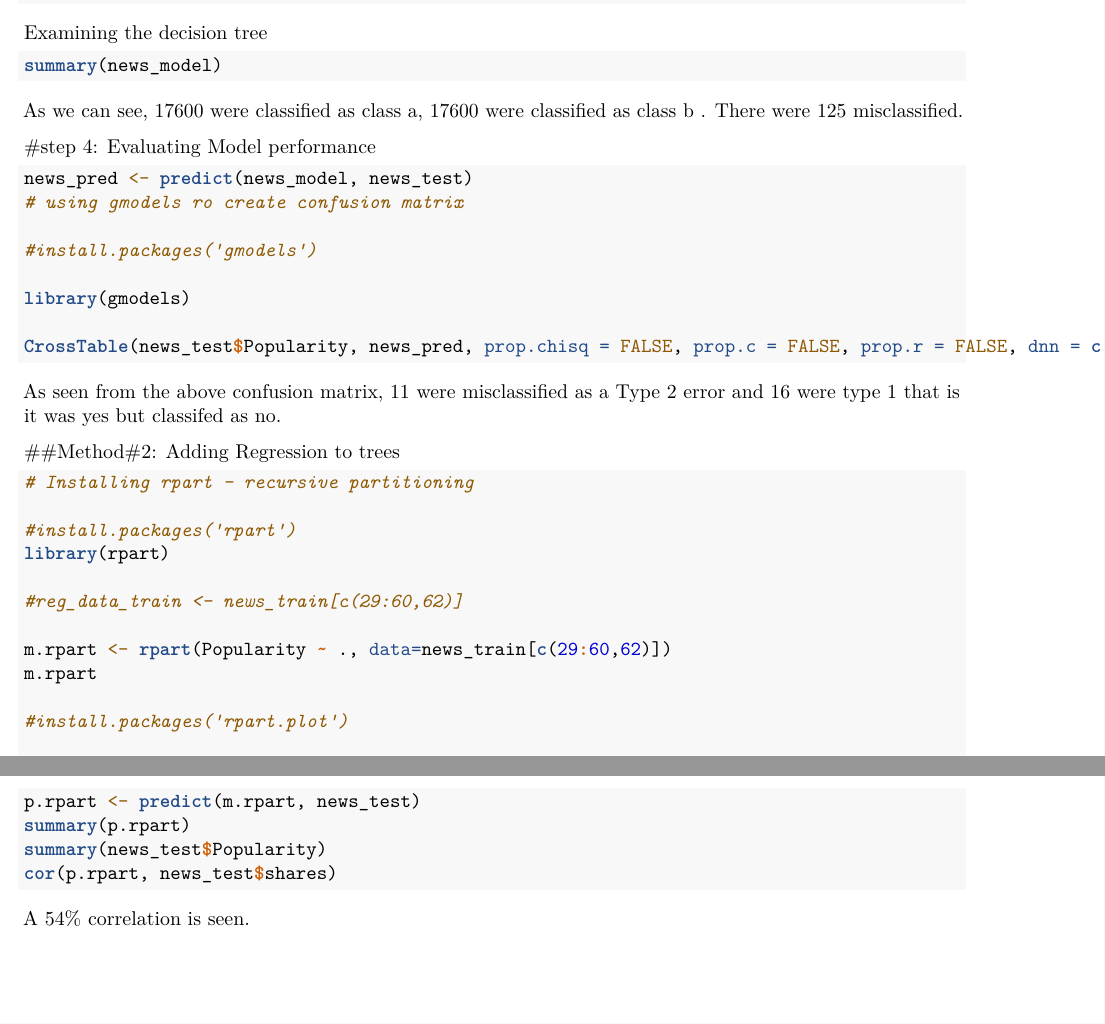
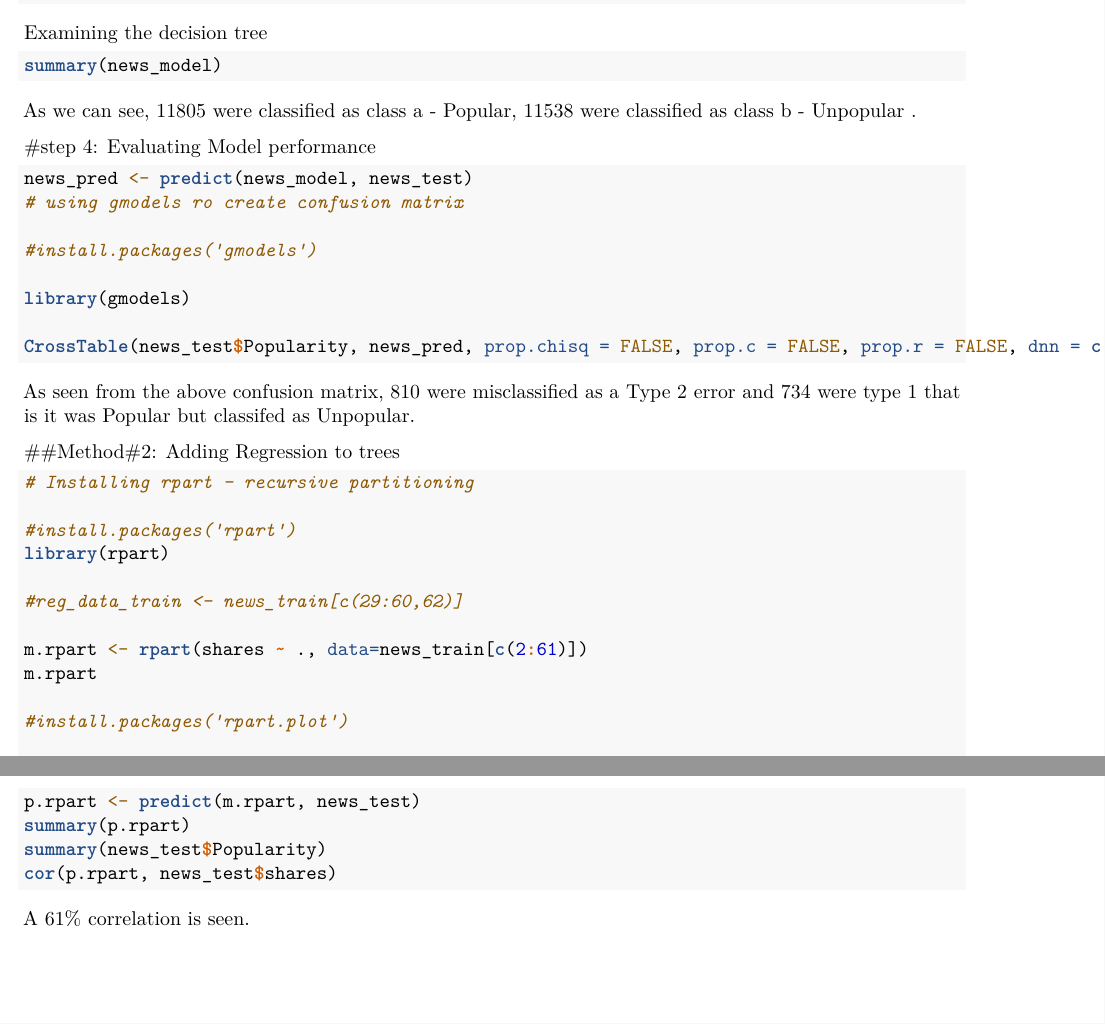
Before and after one commit to madhushrirajagopal/Machine_Learning_Course, an R Markdown document (Submisison_news_Classification.Rmd): two parts of pages 2 and 3 of 3, joined at a grey line, cut so that both start at the same text. Rendered offline with R 4.5, knitr and Pandoc, then LaTeX, with nearby package versions; the code chunks are not run, so their results and figures are left out; both versions are drawn in the output format of the newer one.

Commit message:
Response variable changed for adding regression to trees

````diff
--- a/Submisison_news_Classification.Rmd
+++ b/Submisison_news_Classification.Rmd
@@ -1,6 +1,9 @@
 ---
 title: "Online news"
-output: html_document
+output:
+  word_document: default
+  pdf_document: default
+  html_document: default
 ---
 
 ```{r setup, include=FALSE}
@@ -106,7 +109,7 @@ summary(news_model)
 
 ```
 
-As we can see, 17600 were classified as class a, 17600 were classified as class b . There were 125 misclassified.
+As we can see, 11805 were classified as class a - Popular, 11538 were classified as class b - Unpopular .
 
 
 #step 4: Evaluating Model performance
@@ -124,7 +127,7 @@ CrossTable(news_test$Popularity, news_pred, prop.chisq = FALSE, prop.c = FALSE,
 
 ```
 
-As seen from the above confusion matrix, 11 were misclassified as a Type 2 error and 16 were type 1 that is it was yes but classifed as no.
+As seen from the above confusion matrix, 810 were misclassified as a Type 2 error and 734 were type 1 that is it was Popular but classifed as Unpopular.
 
 
 ##Method#2: Adding Regression to trees
@@ -139,7 +142,7 @@ library(rpart)
 
 #reg_data_train <- news_train[c(29:60,62)]
 
-m.rpart <- rpart(Popularity ~ ., data=news_train[c(29:60,62)])
+m.rpart <- rpart(shares ~ ., data=news_train[c(2:61)])
 m.rpart
 
 #install.packages('rpart.plot')
@@ -165,4 +168,4 @@ cor(p.rpart, news_test$shares)
 
 ```
 
-A 54% correlation is seen.
+A 61% correlation is seen.
````
